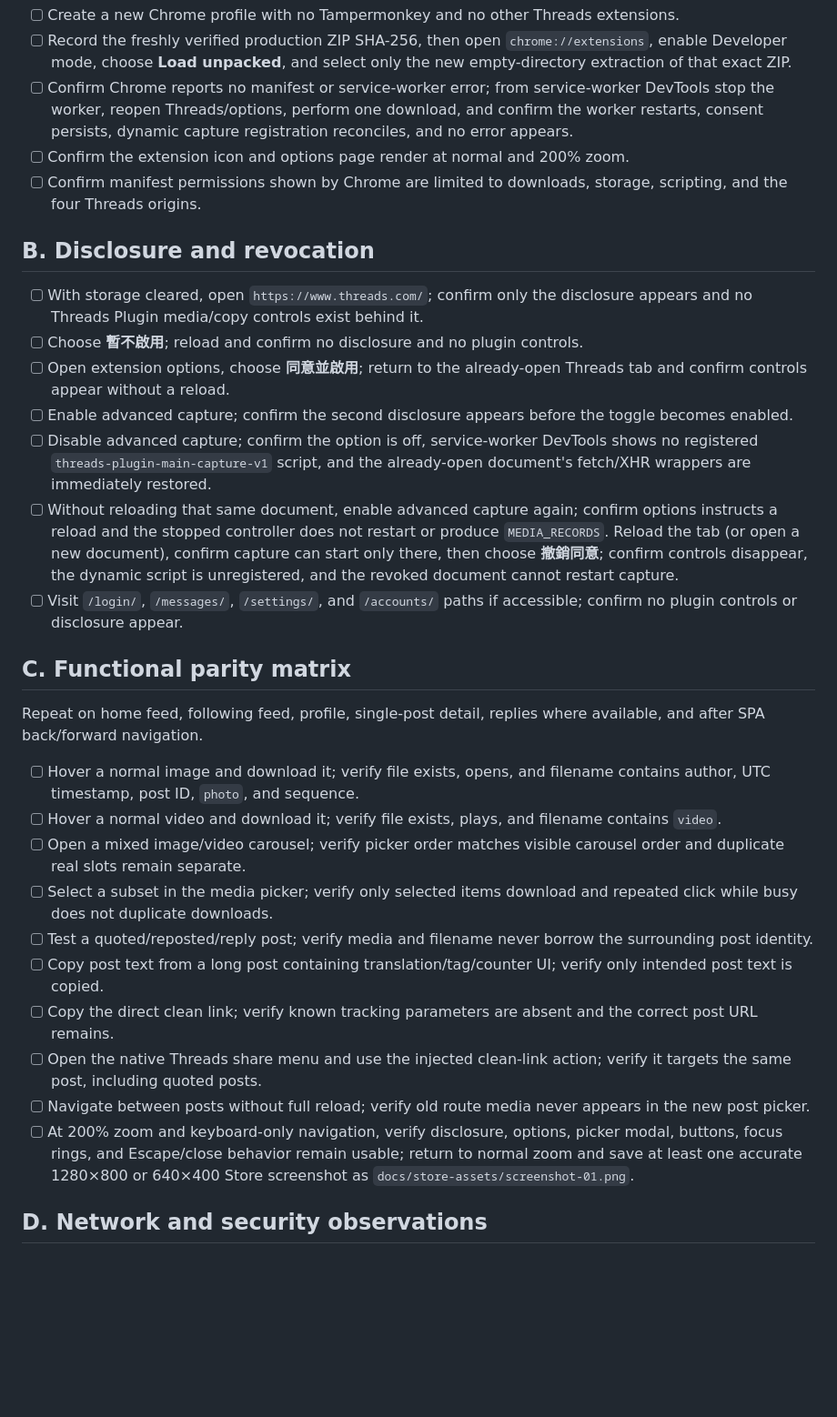
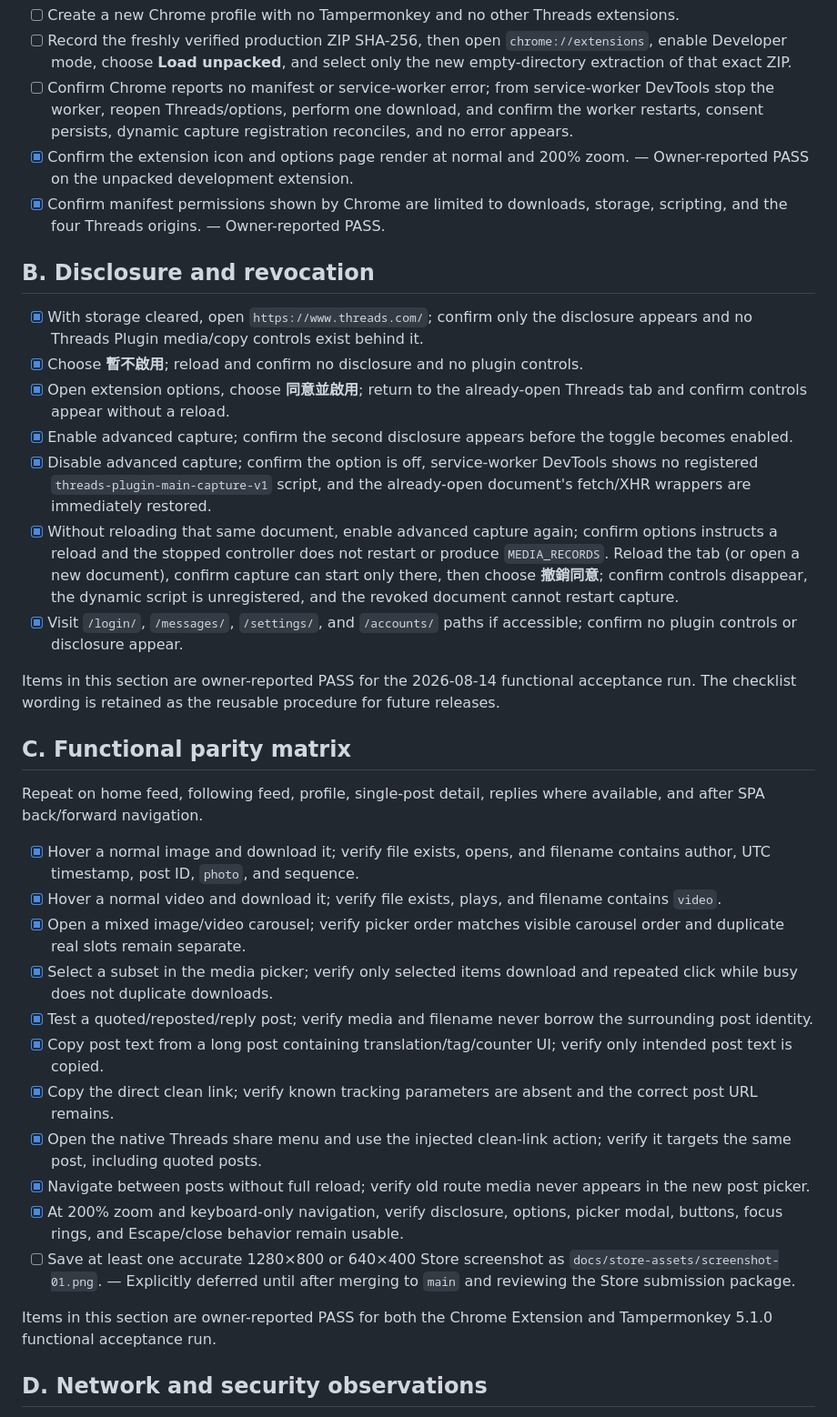
Before and after one commit to Jwander0820/threads-plugin, a Markdown page: docs/manual-test-checklist.md, the part around one of its changes. Shown at 91% size. GitHub-like rendering; blank space fills up the shorter version.

Commit message:
docs: 記錄雙平台人工驗收結果
- 將 Chrome 擴充功能與 Tampermonkey 功能案例標記為使用者實測通過
- 補充擴充功能 context 失效時需重新整理分頁的已知限制
- 保留正式 ZIP、商店截圖與公開隱私政策等上架前門檻

```diff
--- a/docs/manual-test-checklist.md
+++ b/docs/manual-test-checklist.md
@@ -38,33 +38,38 @@ The automated restart integration reconstructs a fresh worker instance, reconcil
 - [ ] Create a new Chrome profile with no Tampermonkey and no other Threads extensions.
 - [ ] Record the freshly verified production ZIP SHA-256, then open `chrome://extensions`, enable Developer mode, choose **Load unpacked**, and select only the new empty-directory extraction of that exact ZIP.
 - [ ] Confirm Chrome reports no manifest or service-worker error; from service-worker DevTools stop the worker, reopen Threads/options, perform one download, and confirm the worker restarts, consent persists, dynamic capture registration reconciles, and no error appears.
-- [ ] Confirm the extension icon and options page render at normal and 200% zoom.
-- [ ] Confirm manifest permissions shown by Chrome are limited to downloads, storage, scripting, and the four Threads origins.
+- [x] Confirm the extension icon and options page render at normal and 200% zoom. — Owner-reported PASS on the unpacked development extension.
+- [x] Confirm manifest permissions shown by Chrome are limited to downloads, storage, scripting, and the four Threads origins. — Owner-reported PASS.
 
 ## B. Disclosure and revocation
 
-- [ ] With storage cleared, open `https://www.threads.com/`; confirm only the disclosure appears and no Threads Plugin media/copy controls exist behind it.
-- [ ] Choose **暫不啟用**; reload and confirm no disclosure and no plugin controls.
-- [ ] Open extension options, choose **同意並啟用**; return to the already-open Threads tab and confirm controls appear without a reload.
-- [ ] Enable advanced capture; confirm the second disclosure appears before the toggle becomes enabled.
-- [ ] Disable advanced capture; confirm the option is off, service-worker DevTools shows no registered `threads-plugin-main-capture-v1` script, and the already-open document's fetch/XHR wrappers are immediately restored.
-- [ ] Without reloading that same document, enable advanced capture again; confirm options instructs a reload and the stopped controller does not restart or produce `MEDIA_RECORDS`. Reload the tab (or open a new document), confirm capture can start only there, then choose **撤銷同意**; confirm controls disappear, the dynamic script is unregistered, and the revoked document cannot restart capture.
-- [ ] Visit `/login/`, `/messages/`, `/settings/`, and `/accounts/` paths if accessible; confirm no plugin controls or disclosure appear.
+- [x] With storage cleared, open `https://www.threads.com/`; confirm only the disclosure appears and no Threads Plugin media/copy controls exist behind it.
+- [x] Choose **暫不啟用**; reload and confirm no disclosure and no plugin controls.
+- [x] Open extension options, choose **同意並啟用**; return to the already-open Threads tab and confirm controls appear without a reload.
+- [x] Enable advanced capture; confirm the second disclosure appears before the toggle becomes enabled.
+- [x] Disable advanced capture; confirm the option is off, service-worker DevTools shows no registered `threads-plugin-main-capture-v1` script, and the already-open document's fetch/XHR wrappers are immediately restored.
+- [x] Without reloading that same document, enable advanced capture again; confirm options instructs a reload and the stopped controller does not restart or produce `MEDIA_RECORDS`. Reload the tab (or open a new document), confirm capture can start only there, then choose **撤銷同意**; confirm controls disappear, the dynamic script is unregistered, and the revoked document cannot restart capture.
+- [x] Visit `/login/`, `/messages/`, `/settings/`, and `/accounts/` paths if accessible; confirm no plugin controls or disclosure appear.
+
+Items in this section are owner-reported PASS for the 2026-08-14 functional acceptance run. The checklist wording is retained as the reusable procedure for future releases.
 
 ## C. Functional parity matrix
 
 Repeat on home feed, following feed, profile, single-post detail, replies where available, and after SPA back/forward navigation.
 
-- [ ] Hover a normal image and download it; verify file exists, opens, and filename contains author, UTC timestamp, post ID, `photo`, and sequence.
-- [ ] Hover a normal video and download it; verify file exists, plays, and filename contains `video`.
-- [ ] Open a mixed image/video carousel; verify picker order matches visible carousel order and duplicate real slots remain separate.
-- [ ] Select a subset in the media picker; verify only selected items download and repeated click while busy does not duplicate downloads.
-- [ ] Test a quoted/reposted/reply post; verify media and filename never borrow the surrounding post identity.
-- [ ] Copy post text from a long post containing translation/tag/counter UI; verify only intended post text is copied.
-- [ ] Copy the direct clean link; verify known tracking parameters are absent and the correct post URL remains.
-- [ ] Open the native Threads share menu and use the injected clean-link action; verify it targets the same post, including quoted posts.
-- [ ] Navigate between posts without full reload; verify old route media never appears in the new post picker.
-- [ ] At 200% zoom and keyboard-only navigation, verify disclosure, options, picker modal, buttons, focus rings, and Escape/close behavior remain usable; return to normal zoom and save at least one accurate 1280×800 or 640×400 Store screenshot as `docs/store-assets/screenshot-01.png`.
+- [x] Hover a normal image and download it; verify file exists, opens, and filename contains author, UTC timestamp, post ID, `photo`, and sequence.
+- [x] Hover a normal video and download it; verify file exists, plays, and filename contains `video`.
+- [x] Open a mixed image/video carousel; verify picker order matches visible carousel order and duplicate real slots remain separate.
+- [x] Select a subset in the media picker; verify only selected items download and repeated click while busy does not duplicate downloads.
+- [x] Test a quoted/reposted/reply post; verify media and filename never borrow the surrounding post identity.
+- [x] Copy post text from a long post containing translation/tag/counter UI; verify only intended post text is copied.
+- [x] Copy the direct clean link; verify known tracking parameters are absent and the correct post URL remains.
+- [x] Open the native Threads share menu and use the injected clean-link action; verify it targets the same post, including quoted posts.
+- [x] Navigate between posts without full reload; verify old route media never appears in the new post picker.
+- [x] At 200% zoom and keyboard-only navigation, verify disclosure, options, picker modal, buttons, focus rings, and Escape/close behavior remain usable.
+- [ ] Save at least one accurate 1280×800 or 640×400 Store screenshot as `docs/store-assets/screenshot-01.png`. — Explicitly deferred until after merging to `main` and reviewing the Store submission package.
+
+Items in this section are owner-reported PASS for both the Chrome Extension and Tampermonkey 5.1.0 functional acceptance run.
 
 ## D. Network and security observations
 
```
Also changed, not shown: other parts of docs/manual-test-checklist.md (+19 -15 lines), docs/TEST_MATRIX.md (+24 -22 lines).
